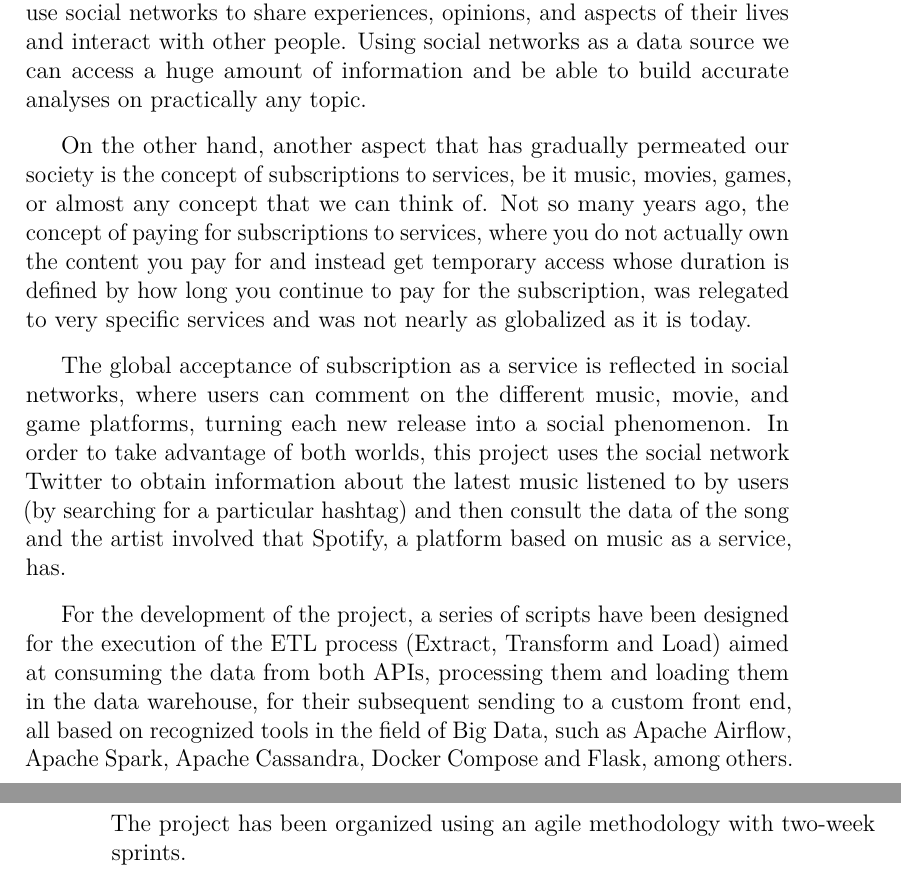
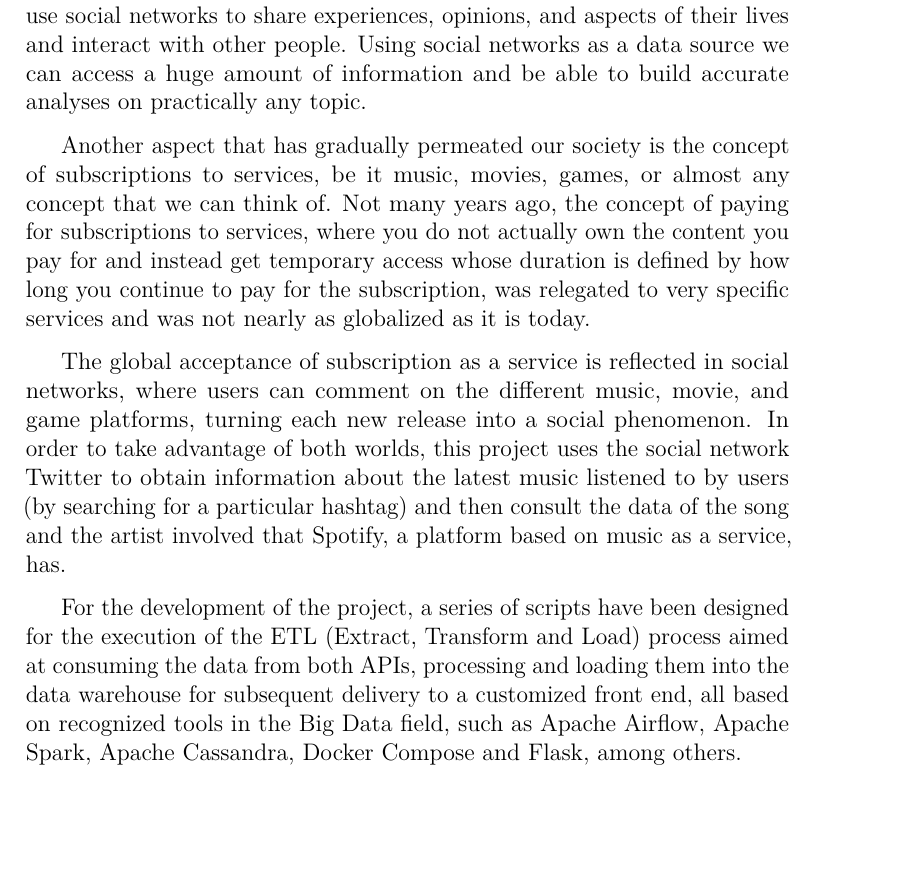
Before and after one commit to AdrianRiesco/Masters-Thesis-on-Big-Data, a LaTeX thesis (doc/memoria.tex, which reads doc/tex/1_Introduction.tex): two parts of pages 17 and 18 of 77 before the commit and part of page 17 of 77 after it, the two joined at a grey line, cut so that both start at the same text, the shorter picture padded with empty space. Compiled offline with pdfLaTeX.

Commit message:
Introduction modified

```diff
--- a/doc/tex/1_Introduction.tex
+++ b/doc/tex/1_Introduction.tex
@@ -4,8 +4,8 @@
 
 \nonzeroparskip Social networks are currently a fundamental aspect of society. People usually use social networks to share experiences, opinions, and aspects of their lives and interact with other people. Using social networks as a data source we can access a huge amount of information and be able to build accurate analyses on practically any topic.
 
-\nonzeroparskip On the other hand, another aspect that has gradually permeated our society is the concept of subscriptions to services, be it music, movies, games, or almost any concept that we can think of. Not so many years ago, the concept of paying for subscriptions to services, where you do not actually own the content you pay for and instead get temporary access whose duration is defined by how long you continue to pay for the subscription, was relegated to very specific services and was not nearly as globalized as it is today.
+\nonzeroparskip Another aspect that has gradually permeated our society is the concept of subscriptions to services, be it music, movies, games, or almost any concept that we can think of. Not many years ago, the concept of paying for subscriptions to services, where you do not actually own the content you pay for and instead get temporary access whose duration is defined by how long you continue to pay for the subscription, was relegated to very specific services and was not nearly as globalized as it is today.
 
 \nonzeroparskip The global acceptance of subscription as a service is reflected in social networks, where users can comment on the different music, movie, and game platforms, turning each new release into a social phenomenon. In order to take advantage of both worlds, this project uses the social network Twitter to obtain information about the latest music listened to by users (by searching for a particular hashtag) and then consult the data of the song and the artist involved that Spotify, a platform based on music as a service, has.
 
-\nonzeroparskip For the development of the project, a series of scripts have been designed for the execution of the ETL process (Extract, Transform and Load) aimed at consuming the data from both APIs, processing them and loading them in the data warehouse, for their subsequent sending to a custom front end, all based on recognized tools in the field of Big Data, such as Apache Airflow, Apache Spark, Apache Cassandra, Docker Compose and Flask, among others. The project has been organized using an agile methodology with two-week sprints.
+\nonzeroparskip For the development of the project, a series of scripts have been designed for the execution of the ETL (Extract, Transform and Load) process aimed at consuming the data from both APIs, processing and loading them into the data warehouse for subsequent delivery to a customized front end, all based on recognized tools in the Big Data field, such as Apache Airflow, Apache Spark, Apache Cassandra, Docker Compose and Flask, among others.
```
